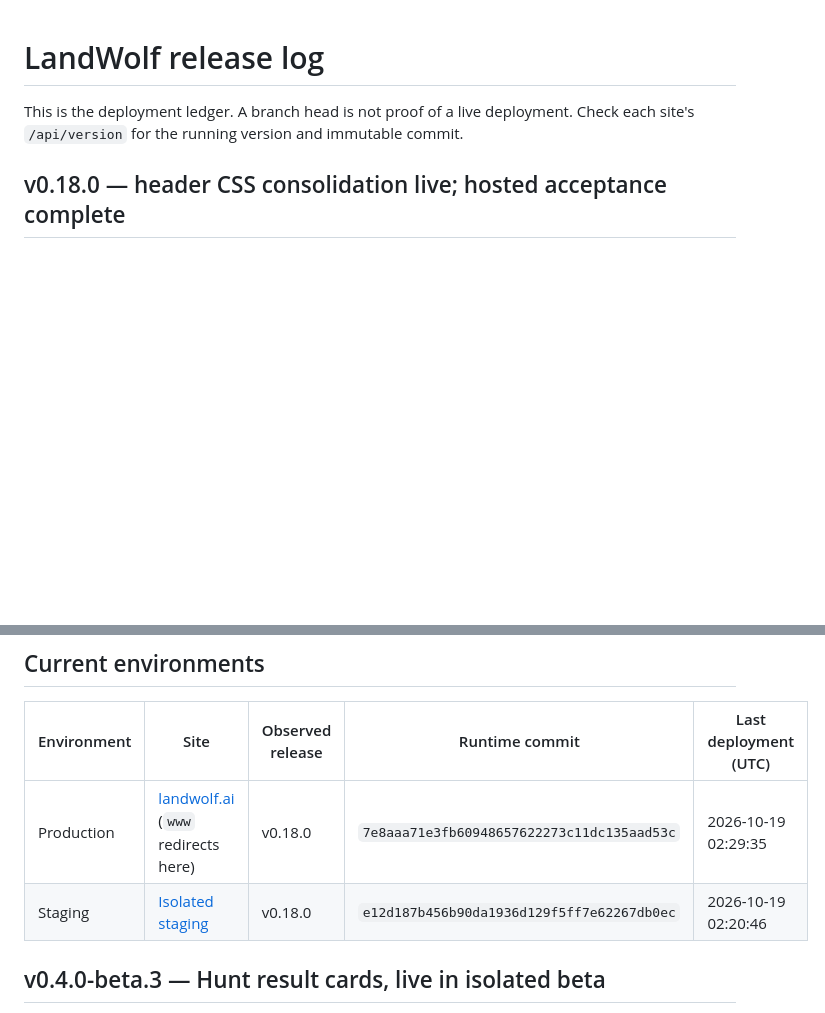
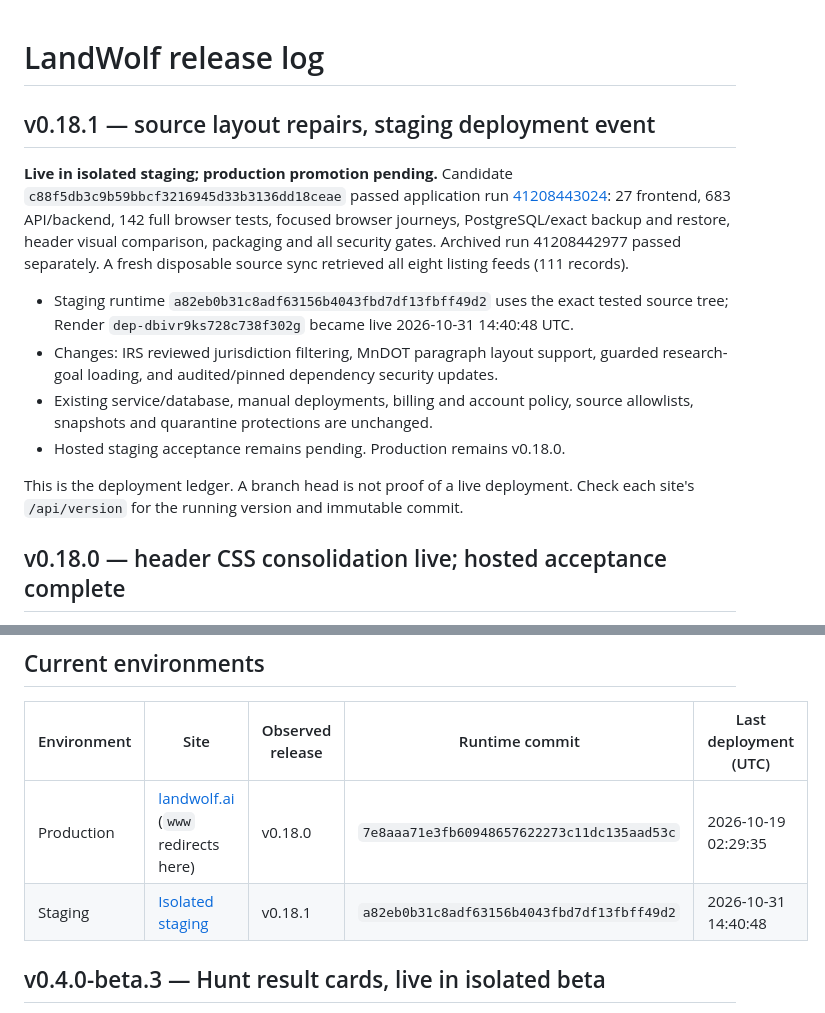
Before and after one commit to lupu-spec/Landwolf, a Markdown page: RELEASES.md, 2 parts joined by grey strips. Rendered like a GitHub page; blank space fills up the shorter version.

Commit message:
Record observed v0.18.1 staging identity and request hosted acceptance

```diff
--- a/RELEASES.md
+++ b/RELEASES.md
@@ -1,4 +1,22 @@
 # LandWolf release log
+
+## v0.18.1 — source layout repairs, staging deployment event
+
+**Live in isolated staging; production promotion pending.** Candidate
+`c88f5db3c9b59bbcf3216945d33b3136dd18ceae` passed application run
+[41208443024](https://github.com/lupu-spec/Landwolf/actions/runs/41208443024):
+27 frontend, 683 API/backend, 142 full browser tests, focused browser journeys,
+PostgreSQL/exact backup and restore, header visual comparison, packaging and all
+security gates. Archived run 41208442977 passed separately. A fresh disposable
+source sync retrieved all eight listing feeds (111 records).
+
+- Staging runtime `a82eb0b31c8adf63156b4043fbd7df13fbff49d2` uses the exact tested
+  source tree; Render `dep-dbivr9ks728c738f302g` became live 2026-10-31 14:40:48 UTC.
+- Changes: IRS reviewed jurisdiction filtering, MnDOT paragraph layout support,
+  guarded research-goal loading, and audited/pinned dependency security updates.
+- Existing service/database, manual deployments, billing and account policy,
+  source allowlists, snapshots and quarantine protections are unchanged.
+- Hosted staging acceptance remains pending. Production remains v0.18.0.
 
 This is the deployment ledger. A branch head is not proof of a live deployment.
 Check each site's `/api/version` for the running version and immutable commit.
@@ -625,7 +643,7 @@ coverage, accounts and existing infrastructure are retained. See
 | Environment | Site | Observed release | Runtime commit | Last deployment (UTC) |
 | --- | --- | --- | --- | --- |
 | Production | [landwolf.ai](https://landwolf.ai/) (`www` redirects here) | v0.18.0 | `7e8aaa71e3fb60948657622273c11dc135aad53c` | 2026-10-19 02:29:35 |
-| Staging | [Isolated staging](https://landwolf-premium-staging.onrender.com/) | v0.18.0 | `e12d187b456b90da1936d129f5ff7e62267db0ec` | 2026-10-19 02:20:46 |
+| Staging | [Isolated staging](https://landwolf-premium-staging.onrender.com/) | v0.18.1 | `a82eb0b31c8adf63156b4043fbd7df13fbff49d2` | 2026-10-31 14:40:48 |
 
 ## v0.4.0-beta.3 — Hunt result cards, live in isolated beta
 
```
